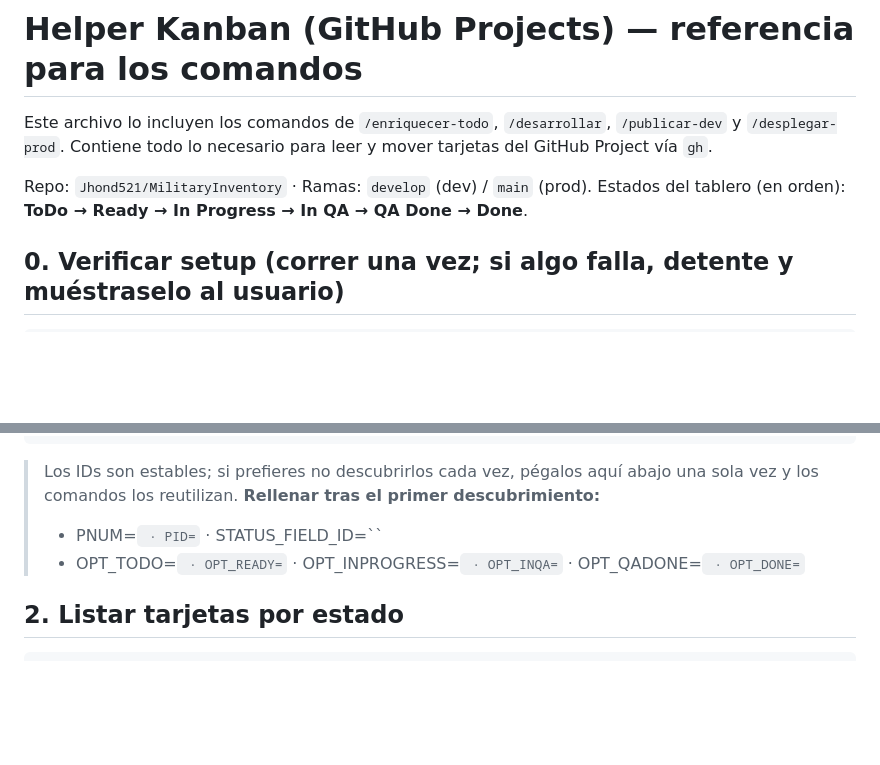
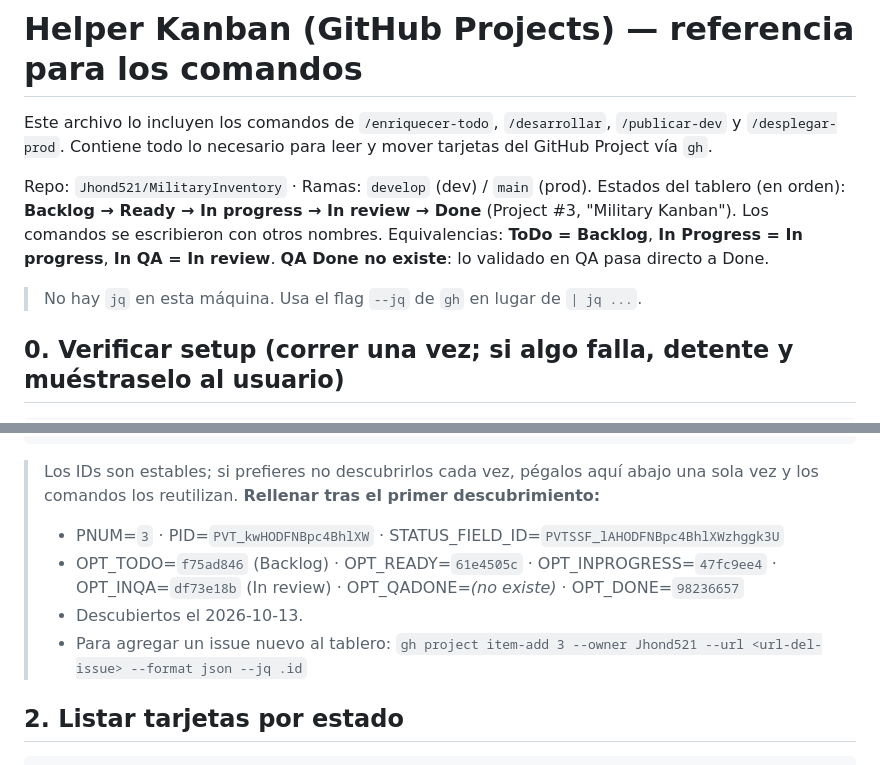
Before and after one commit to Jhond521/MilitaryInventory, a Markdown page: .claude/kanban.md, 2 parts joined by grey strips. GitHub-like rendering; blank space fills up the shorter version.

```diff
--- a/.claude/kanban.md
+++ b/.claude/kanban.md
@@ -4,7 +4,12 @@ Este archivo lo incluyen los comandos de `/enriquecer-todo`, `/desarrollar`, `/p
 `/desplegar-prod`. Contiene todo lo necesario para leer y mover tarjetas del GitHub Project vía `gh`.
 
 Repo: `Jhond521/MilitaryInventory` · Ramas: `develop` (dev) / `main` (prod).
-Estados del tablero (en orden): **ToDo → Ready → In Progress → In QA → QA Done → Done**.
+Estados del tablero (en orden): **Backlog → Ready → In progress → In review → Done** (Project #3,
+"Military Kanban"). Los comandos se escribieron con otros nombres. Equivalencias: **ToDo = Backlog**,
+**In Progress = In progress**, **In QA = In review**. **QA Done no existe**: lo validado en QA pasa
+directo a Done.
+
+> No hay `jq` en esta máquina. Usa el flag `--jq` de `gh` en lugar de `| jq ...`.
 
 ## 0. Verificar setup (correr una vez; si algo falla, detente y muéstraselo al usuario)
 
@@ -46,8 +51,12 @@ OPT_INQA=xxxx ; OPT_QADONE=xxxx ; OPT_DONE=xxxx
 > Los IDs son estables; si prefieres no descubrirlos cada vez, pégalos aquí abajo una sola vez y los
 > comandos los reutilizan. **Rellenar tras el primer descubrimiento:**
 >
-> - PNUM=`` · PID=`` · STATUS_FIELD_ID=``
-> - OPT_TODO=`` · OPT_READY=`` · OPT_INPROGRESS=`` · OPT_INQA=`` · OPT_QADONE=`` · OPT_DONE=``
+> - PNUM=`3` · PID=`PVT_kwHODFNBpc4BhlXW` · STATUS_FIELD_ID=`PVTSSF_lAHODFNBpc4BhlXWzhggk3U`
+> - OPT_TODO=`f75ad846` (Backlog) · OPT_READY=`61e4505c` · OPT_INPROGRESS=`47fc9ee4`
+>   · OPT_INQA=`df73e18b` (In review) · OPT_QADONE=*(no existe)* · OPT_DONE=`98236657`
+> - Descubiertos el 2026-10-13.
+> - Para agregar un issue nuevo al tablero:
+>   `gh project item-add 3 --owner Jhond521 --url <url-del-issue> --format json --jq .id`
 
 ## 2. Listar tarjetas por estado
 
```
Also changed, not shown: military-inventory-scaffold/docs/PRD.md (+27 -4 lines), military-inventory-scaffold/docs/backlog.md (+6 -0 lines).
